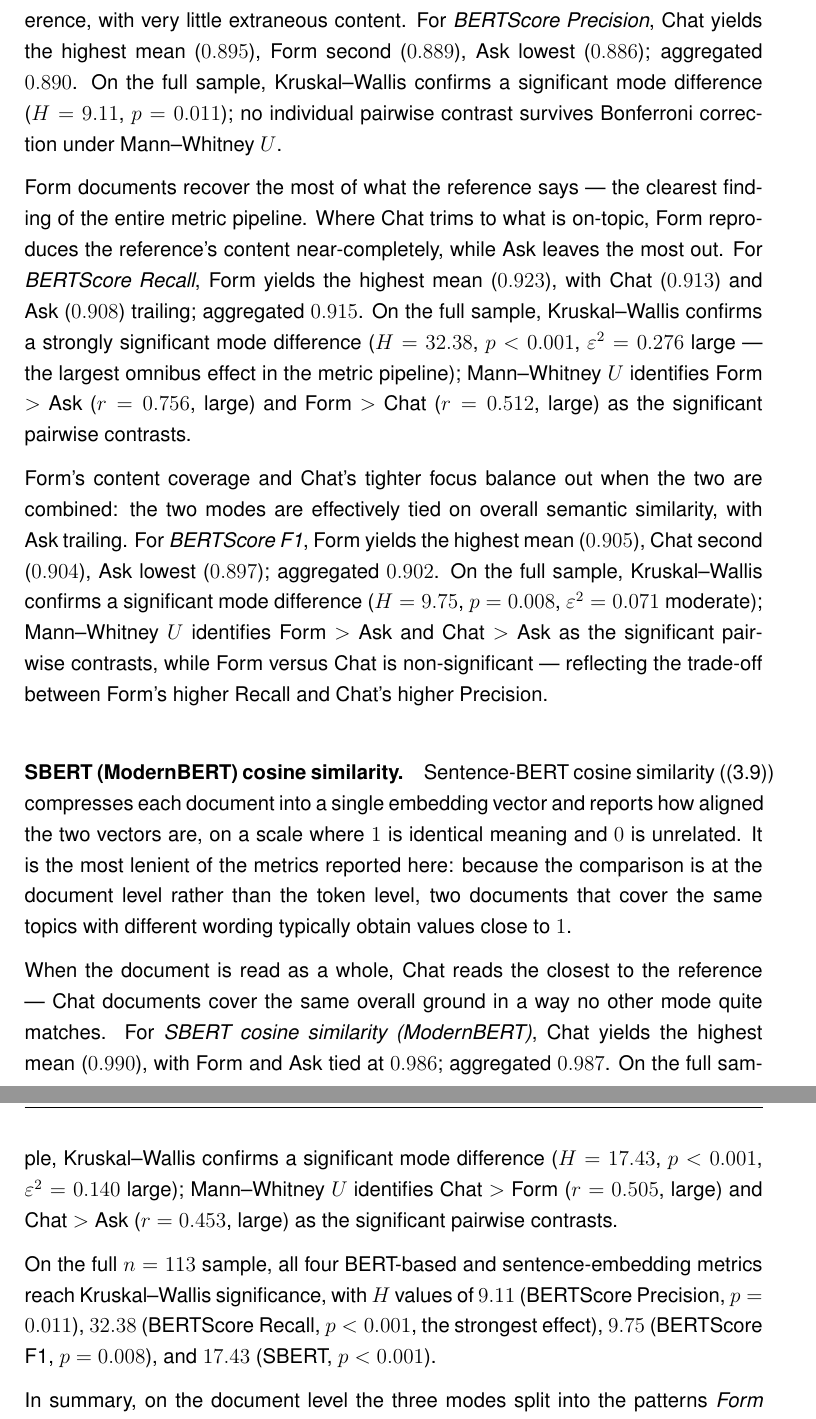
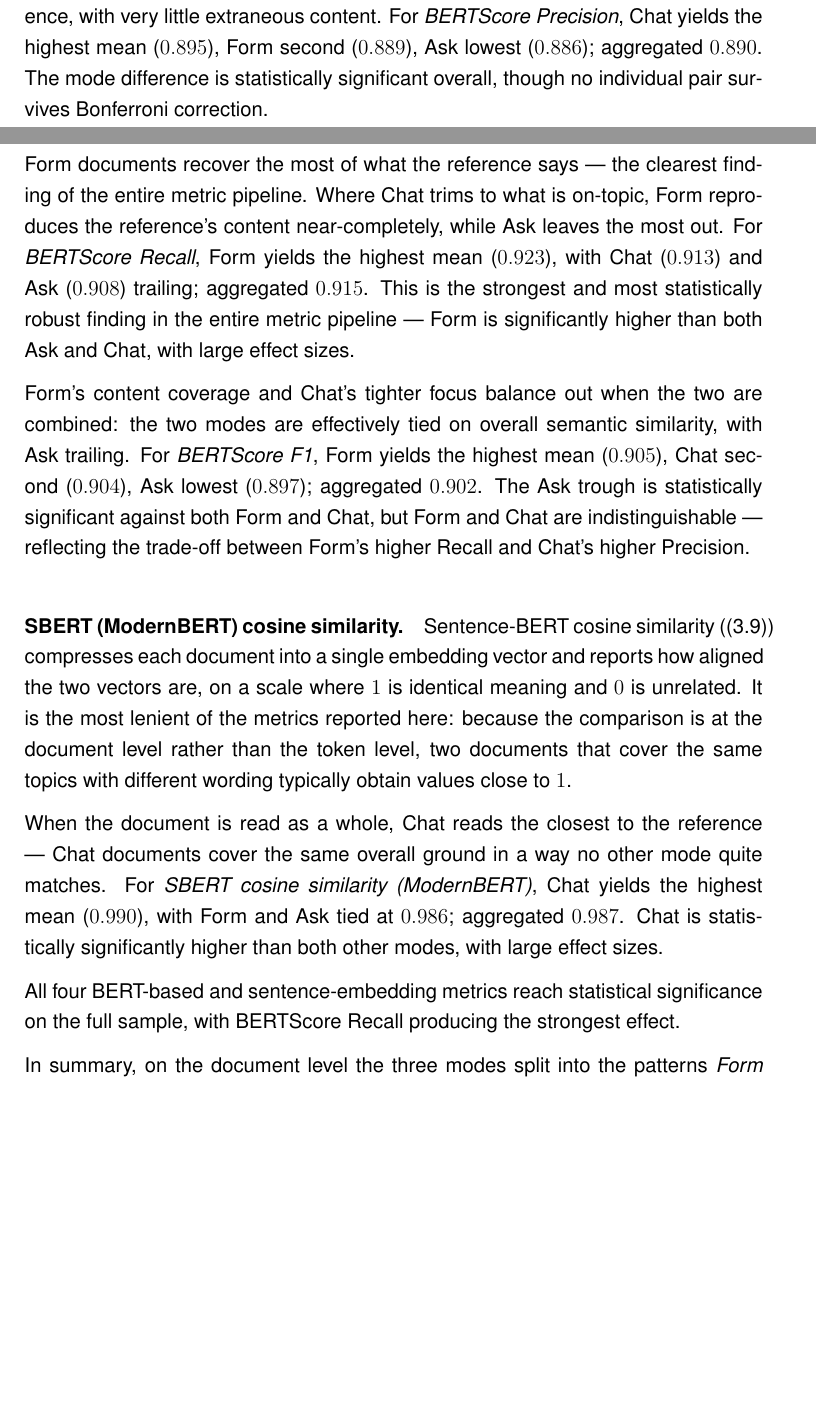
Before and after one commit to ganglem/ropagen-thesis, a LaTeX thesis (thesis/main.tex, which reads thesis/chapters/evaluation/nlp_metrics.tex): two parts of pages 66 and 67 of 141 before the commit and two parts of pages 63 and 66 of 141 after it, joined at a grey line, cut so that both start at the same text, the shorter picture padded with empty space. Compiled offline with pdfLaTeX.

Commit message:
thesis: soften doc-level NLP and mode-preference inferential prose; trim per-metric stats, keep brief significance mentions and block-closing summaries

```diff
--- a/thesis/chapters/evaluation/nlp_metrics.tex
+++ b/thesis/chapters/evaluation/nlp_metrics.tex
@@ -232,35 +223,28 @@ meaning}, Chat documents become the most on-topic — what they say
 is most closely aligned with the reference, with very little
 extraneous content. For \emph{BERTScore Precision}, Chat yields the
 highest mean ($0.895$), Form second ($0.889$), Ask lowest
-($0.886$); aggregated $0.890$. On the full sample, Kruskal--Wallis
-confirms a significant mode difference ($H = 9.11$, $p = 0.011$);
-no individual pairwise contrast survives Bonferroni correction
-under Mann--Whitney $U$.
+($0.886$); aggregated $0.890$. The mode difference is
+statistically significant overall, though no individual pair
+survives Bonferroni correction.
 
 Form documents recover the most of what the reference says — the
 clearest finding of the entire metric pipeline. Where Chat trims to
 what is on-topic, Form reproduces the reference's content
 near-completely, while Ask leaves the most out. For \emph{BERTScore
 Recall}, Form yields the highest mean ($0.923$), with Chat
-($0.913$) and Ask ($0.908$) trailing; aggregated $0.915$. On the
-full sample, Kruskal--Wallis confirms a strongly significant mode
-difference ($H = 32.38$, $p < 0.001$, $\varepsilon^2 = 0.276$
-large — the largest omnibus effect in the metric pipeline);
-Mann--Whitney $U$ identifies Form $>$ Ask ($r = 0.756$, large)
-and Form $>$ Chat ($r = 0.512$, large) as the significant
-pairwise contrasts.
+($0.913$) and Ask ($0.908$) trailing; aggregated $0.915$. This
+is the strongest and most statistically robust finding in the
+entire metric pipeline — Form is significantly higher than both
+Ask and Chat, with large effect sizes.
 
 Form's content coverage and Chat's tighter focus balance out when
 the two are combined: the two modes are effectively tied on overall
 semantic similarity, with Ask trailing. For \emph{BERTScore F1},
 Form yields the highest mean ($0.905$), Chat second ($0.904$), Ask
-lowest ($0.897$); aggregated $0.902$. On the full sample,
-Kruskal--Wallis confirms a significant mode difference
-($H = 9.75$, $p = 0.008$, $\varepsilon^2 = 0.071$ moderate);
-Mann--Whitney $U$ identifies Form $>$ Ask and Chat $>$ Ask as
-the significant pairwise contrasts, while Form versus Chat is
-non-significant — reflecting the trade-off between Form's higher
-Recall and Chat's higher Precision.
+lowest ($0.897$); aggregated $0.902$. The Ask trough is
+statistically significant against both Form and Chat, but Form
+and Chat are indistinguishable — reflecting the trade-off
+between Form's higher Recall and Chat's higher Precision.
 
 \paragraph{SBERT (ModernBERT) cosine similarity.} Sentence-BERT cosine similarity (\eqref{eq:sbert}) compresses each document into a single embedding vector and reports how aligned the two vectors are, on a scale where $1$ is identical meaning and $0$ is unrelated. It is the most lenient of the metrics reported here: because the comparison is at the document level rather than the token level, two documents that cover the same topics with different wording typically obtain values close to $1$.
 
@@ -268,19 +252,13 @@ When the document is read as a whole, Chat reads the closest to the
 reference — Chat documents cover the same overall ground in a way
 no other mode quite matches. For \emph{SBERT cosine similarity
 (ModernBERT)}, Chat yields the highest mean ($0.990$), with Form
-and Ask tied at $0.986$; aggregated $0.987$. On the full sample,
-Kruskal--Wallis confirms a significant mode difference
-($H = 17.43$, $p < 0.001$, $\varepsilon^2 = 0.140$ large);
-Mann--Whitney $U$ identifies Chat $>$ Form ($r = 0.505$, large)
-and Chat $>$ Ask ($r = 0.453$, large) as the significant
-pairwise contrasts.
+and Ask tied at $0.986$; aggregated $0.987$. Chat is
+statistically significantly higher than both other modes, with
+large effect sizes.
 
-On the full $n = 113$ sample, all four BERT-based and
-sentence-embedding metrics reach Kruskal--Wallis significance,
-with $H$ values of $9.11$ (BERTScore Precision, $p = 0.011$),
-$32.38$ (BERTScore Recall, $p < 0.001$, the strongest effect),
-$9.75$ (BERTScore F1, $p = 0.008$), and $17.43$ (SBERT,
-$p < 0.001$).
+All four BERT-based and sentence-embedding metrics reach
+statistical significance on the full sample, with BERTScore
+Recall producing the strongest effect.
 
 In summary, on the document level the three modes split into the
 patterns \emph{Form $\approx$ Chat $>$ Ask} (BLEU, ROUGE-1, ROUGE-L,
```
Also changed, not shown: thesis/chapters/evaluation/freeform.tex (+6 -7 lines), thesis/main.pdf, thesis/chapters/evaluation/nlp_metrics.tex (41 more changed lines), 5 other files.
